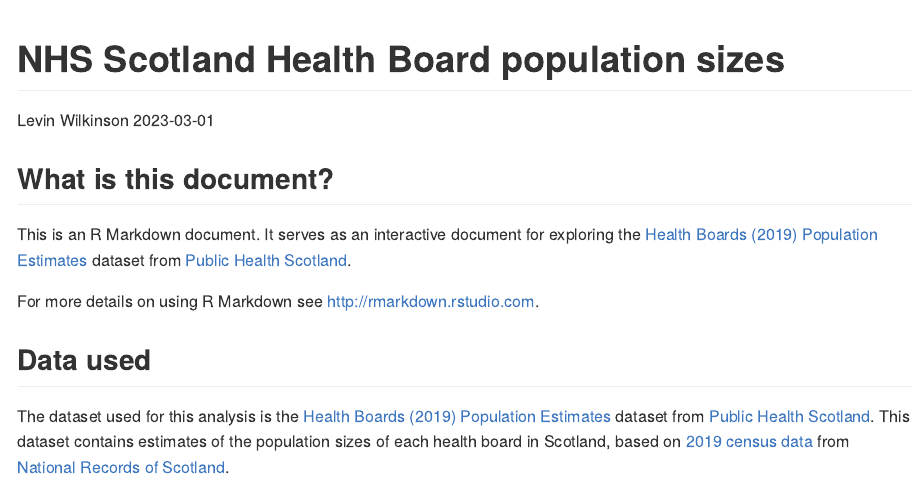
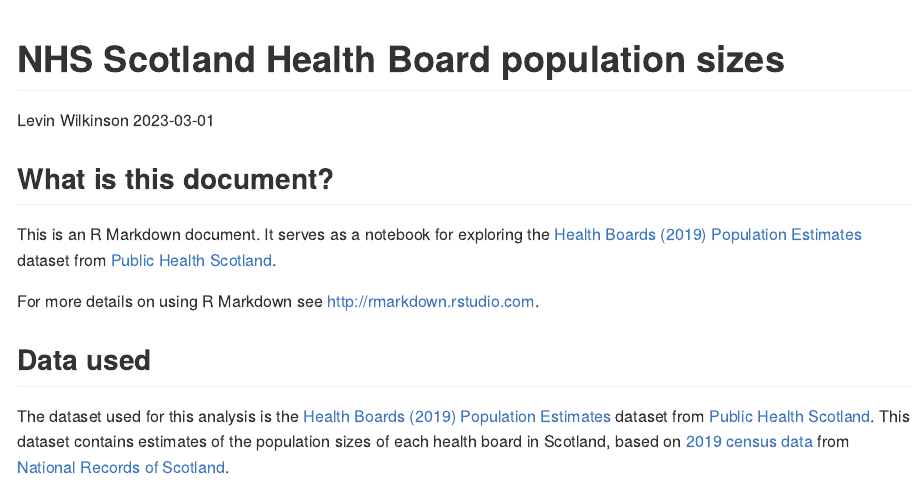
Before and after one commit to lwilko/phs-open-data, an R Markdown document (NHS_Scotland_HB_populations.Rmd): the page in a window 1100 px wide, from its top. Rendered offline with R 4.5, knitr and Pandoc, with nearby package versions; both versions are drawn in the output format of the newer one; some code elsewhere in the file could not run offline; long lines of code are wrapped.

Commit message:
Make file output as a GitHub document

````diff
--- a/NHS_Scotland_HB_populations.Rmd
+++ b/NHS_Scotland_HB_populations.Rmd
@@ -2,7 +2,7 @@
 title: "NHS Scotland Health Board population sizes"
 author: "Levin Wilkinson"
 date: "2023-03-01"
-output: html_document
+output: rmarkdown::github_document
 ---
 
 ```{r setup, include=FALSE}
@@ -18,7 +18,7 @@ library(ggplot2)
 ```
 
 ## What is this document?
-This is an R Markdown document. It serves as an interactive document for
+This is an R Markdown document. It serves as a notebook for
 exploring the [Health Boards (2019) Population Estimates](https://www.opendata.nhs.scot/dataset/population-estimates/resource/27a72cc8-d6d8-430c-8b4f-3109a9ceadb1) dataset from [Public Health Scotland](https://publichealthscotland.scot).
 
 For more details on using R Markdown see <http://rmarkdown.rstudio.com>.
````
